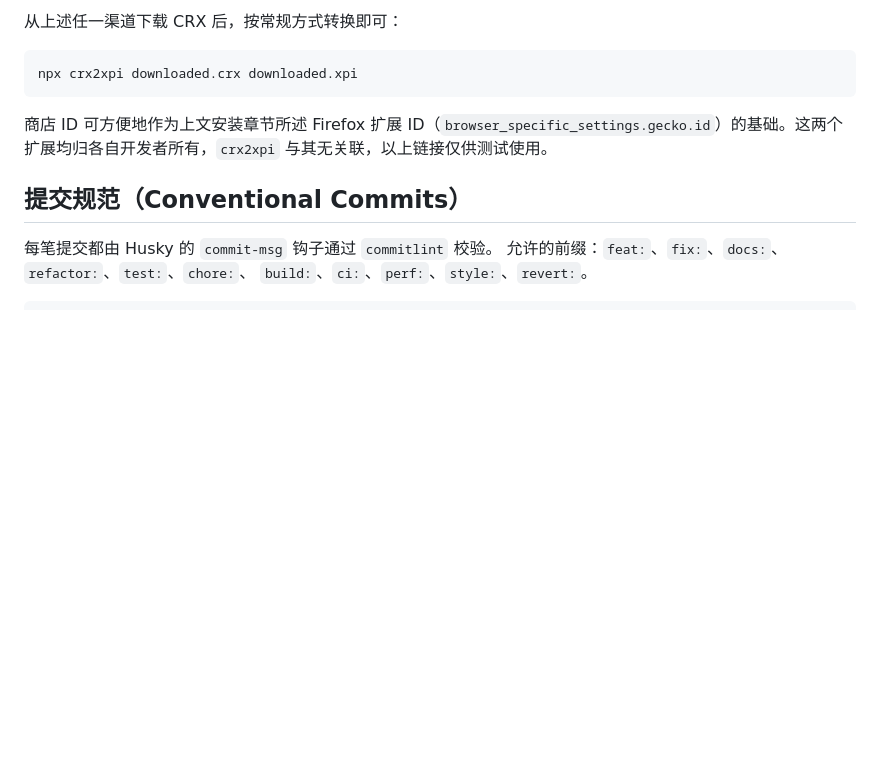
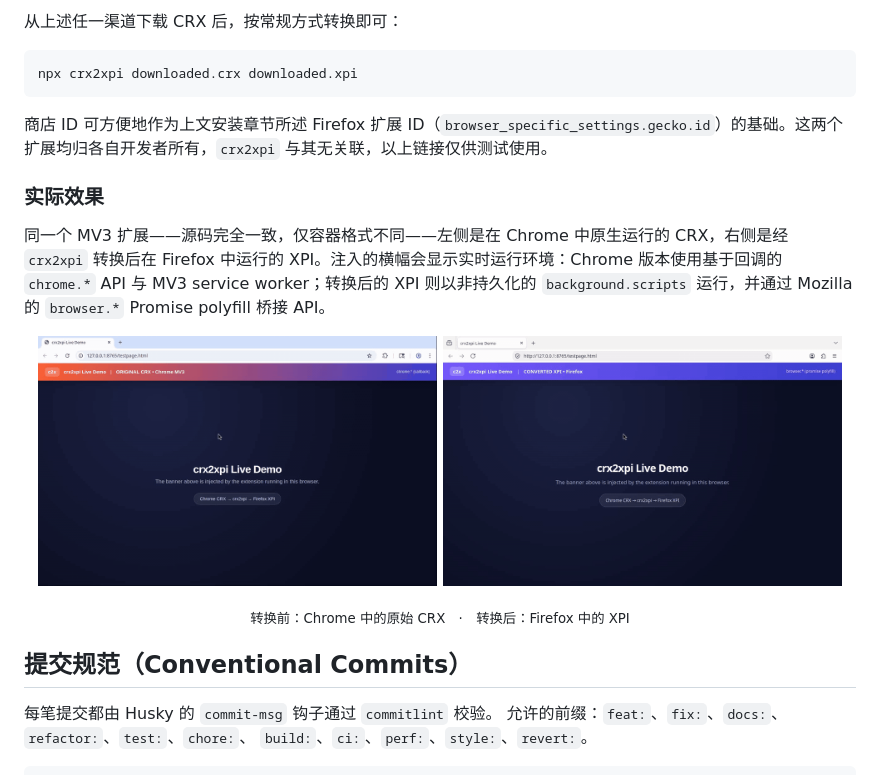
Before and after one commit to url9/crx2xpi, a Markdown page: README.zh.md, the part around the change. Rendered like a GitHub page; pictures changed too: docs/demo-chrome.gif (added), docs/demo-firefox.gif (added); blank space fills up the shorter version.

```diff
--- a/README.zh.md
+++ b/README.zh.md
@@ -139,6 +139,17 @@ npx crx2xpi downloaded.crx downloaded.xpi
 
 商店 ID 可方便地作为上文安装章节所述 Firefox 扩展 ID（`browser_specific_settings.gecko.id`）的基础。这两个扩展均归各自开发者所有，`crx2xpi` 与其无关联，以上链接仅供测试使用。
 
+### 实际效果
+
+同一个 MV3 扩展——源码完全一致，仅容器格式不同——左侧是在 Chrome 中原生运行的 CRX，右侧是经 `crx2xpi` 转换后在 Firefox 中运行的 XPI。注入的横幅会显示实时运行环境：Chrome 版本使用基于回调的 `chrome.*` API 与 MV3 service worker；转换后的 XPI 则以非持久化的 `background.scripts` 运行，并通过 Mozilla 的 `browser.*` Promise polyfill 桥接 API。
+
+<p align="center">
+  <img src="./docs/demo-chrome.gif" alt="原始 CRX 在 Chrome 中运行的 MV3 扩展" width="48%" />
+  <img src="./docs/demo-firefox.gif" alt="同一扩展经转换后在 Firefox 中运行的 XPI" width="48%" />
+</p>
+
+<p align="center"><sub>转换前：Chrome 中的原始 CRX　·　转换后：Firefox 中的 XPI</sub></p>
+
 ## 提交规范（Conventional Commits）
 
 每笔提交都由 Husky 的 `commit-msg` 钩子通过 `commitlint` 校验。
```
Also changed, not shown: README.md (+16 -0 lines).
